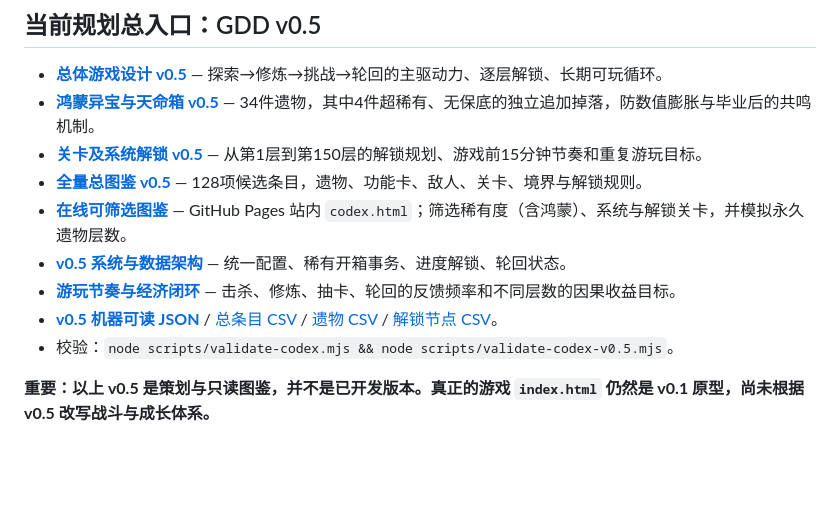
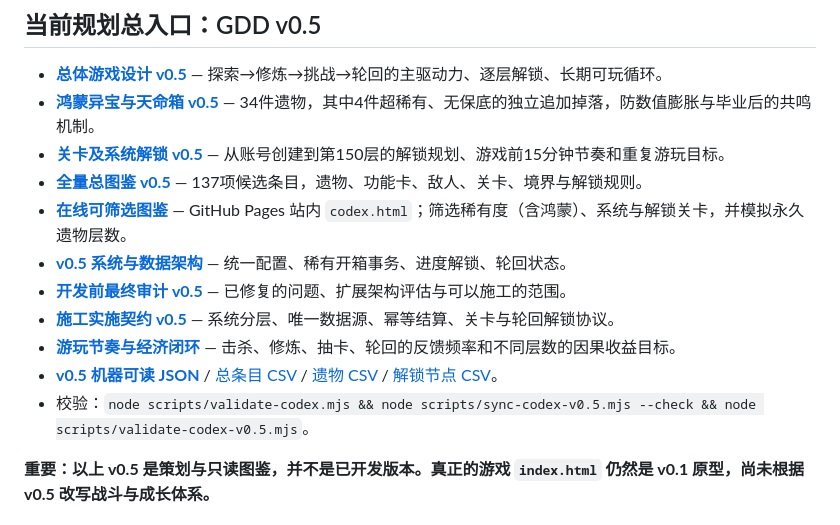
Before and after one commit to Tera-Dark/Gacha-Ascension, a Markdown page: README.md, the part around the change. Rendered like a GitHub page; blank space fills up the shorter version.

Commit message:
docs: set predev audit and implementation contract as main developer entry

```diff
--- a/README.md
+++ b/README.md
@@ -6,13 +6,15 @@
 
 - **[总体游戏设计 v0.5](docs/GDD-v0.5.md)** — 探索→修炼→挑战→轮回的主驱动力、逐层解锁、长期可玩循环。
 - **[鸿蒙异宝与天命箱 v0.5](docs/tianming-relics-v0.5.md)** — 34件遗物，其中4件超稀有、无保底的独立追加掉落，防数值膨胀与毕业后的共鸣机制。
-- **[关卡及系统解锁 v0.5](docs/progression-v0.5.md)** — 从第1层到第150层的解锁规划、游戏前15分钟节奏和重复游玩目标。
-- **[全量总图鉴 v0.5](docs/CODEX-v0.5.md)** — 128项候选条目，遗物、功能卡、敌人、关卡、境界与解锁规则。
+- **[关卡及系统解锁 v0.5](docs/progression-v0.5.md)** — 从账号创建到第150层的解锁规划、游戏前15分钟节奏和重复游玩目标。
+- **[全量总图鉴 v0.5](docs/CODEX-v0.5.md)** — 137项候选条目，遗物、功能卡、敌人、关卡、境界与解锁规则。
 - **[在线可筛选图鉴](codex.html)** — GitHub Pages 站内 `codex.html`；筛选稀有度（含鸿蒙）、系统与解锁关卡，并模拟永久遗物层数。
 - **[v0.5 系统与数据架构](docs/architecture-v0.5.md)** — 统一配置、稀有开箱事务、进度解锁、轮回状态。
+- **[开发前最终审计 v0.5](docs/PREDEV-AUDIT-v0.5.md)** — 已修复的问题、扩展架构评估与可以施工的范围。
+- **[施工实施契约 v0.5](docs/IMPLEMENTATION-CONTRACT-v0.5.md)** — 系统分层、唯一数据源、幂等结算、关卡与轮回解锁协议。
 - **[游玩节奏与经济闭环](docs/balance-loop-v0.5.md)** — 击杀、修炼、抽卡、轮回的反馈频率和不同层数的因果收益目标。
 - **[v0.5 机器可读 JSON](data/codex/codex.v0.5.json)** / [总条目 CSV](data/codex/catalog.v0.5.csv) / [遗物 CSV](data/codex/relics.v0.5.csv) / [解锁节点 CSV](data/codex/unlocks.v0.5.csv)。
-- 校验：`node scripts/validate-codex.mjs && node scripts/validate-codex-v0.5.mjs`。
+- 校验：`node scripts/validate-codex.mjs && node scripts/sync-codex-v0.5.mjs --check && node scripts/validate-codex-v0.5.mjs`。
 
 **重要：以上 v0.5 是策划与只读图鉴，并不是已开发版本。真正的游戏 `index.html` 仍然是 v0.1 原型，尚未根据 v0.5 改写战斗与成长体系。**
 
```
